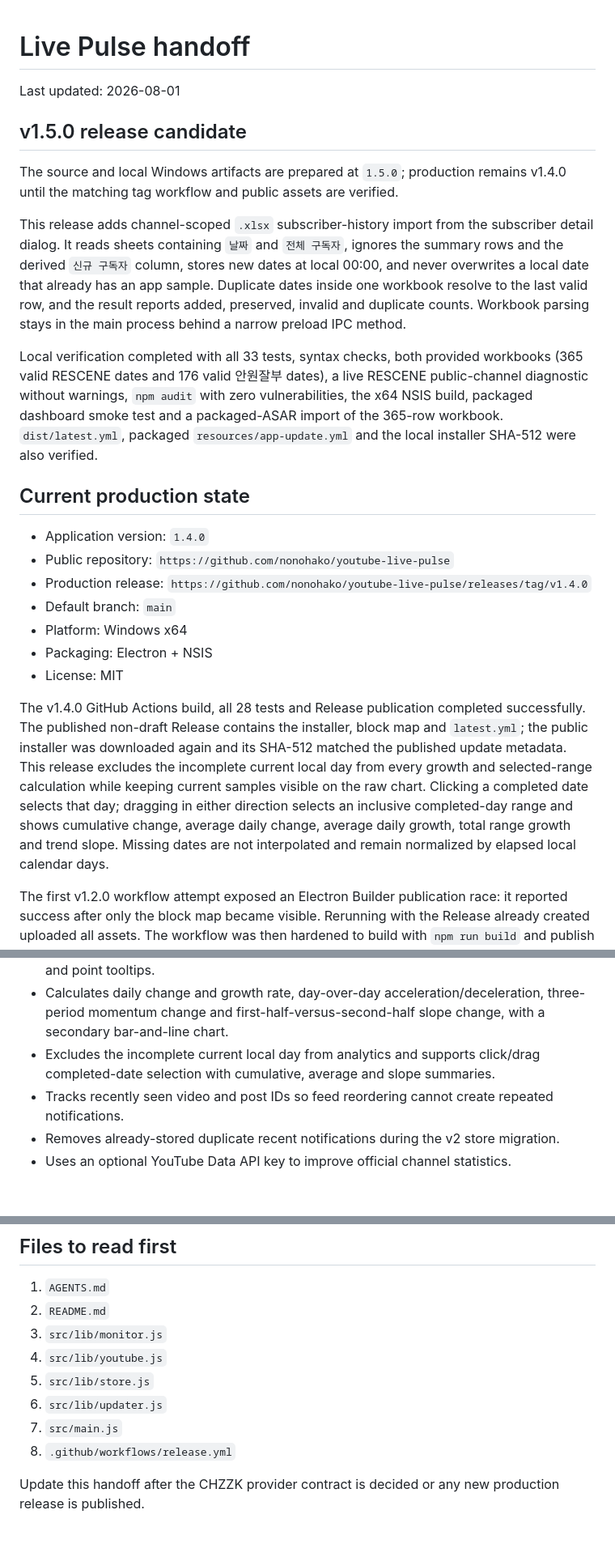
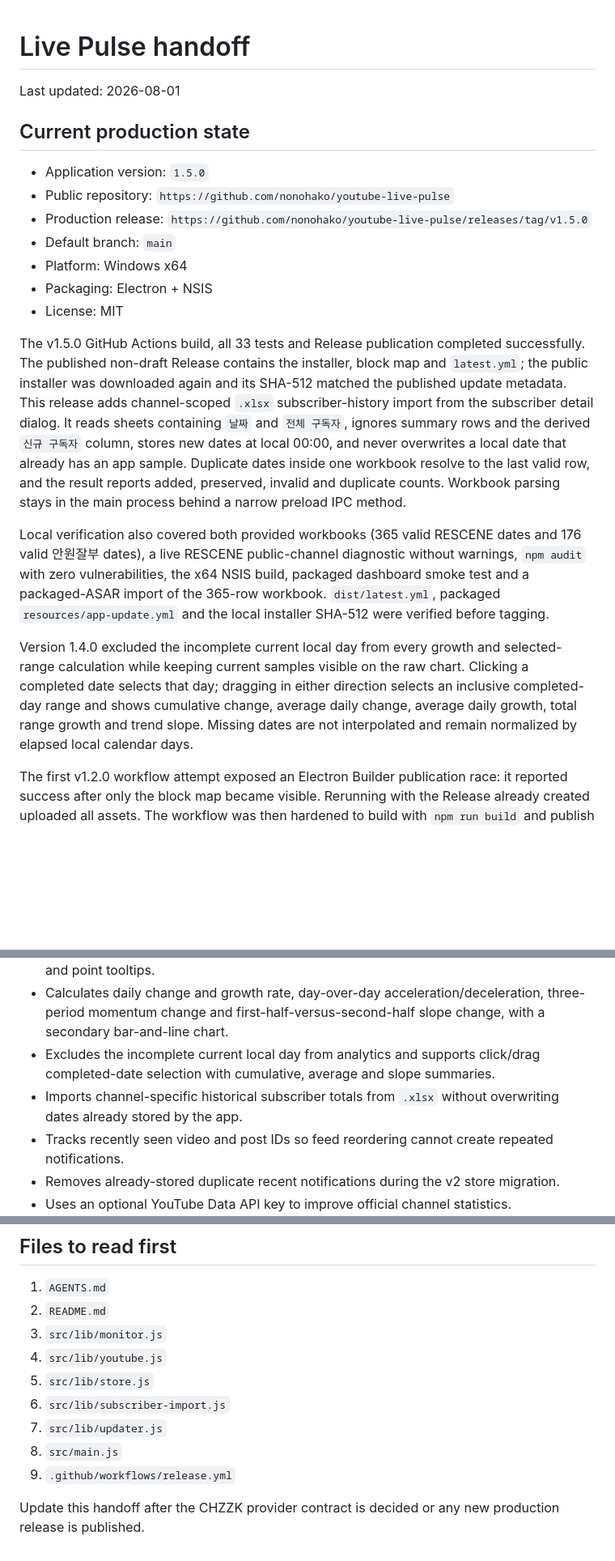
Before and after one commit to nonohako/youtube-live-pulse, a Markdown page: handoff.md, 3 parts joined by grey strips. Shown at 81% size. Drawn GitHub-style; blank space fills up the shorter version.

Commit message:
Record verified v1.5.0 release

```diff
--- a/handoff.md
+++ b/handoff.md
@@ -2,25 +2,21 @@
 
 Last updated: 2026-08-01
 
-## v1.5.0 release candidate
-
-The source and local Windows artifacts are prepared at `1.5.0`; production remains v1.4.0 until the matching tag workflow and public assets are verified.
-
-This release adds channel-scoped `.xlsx` subscriber-history import from the subscriber detail dialog. It reads sheets containing `날짜` and `전체 구독자`, ignores the summary rows and the derived `신규 구독자` column, stores new dates at local 00:00, and never overwrites a local date that already has an app sample. Duplicate dates inside one workbook resolve to the last valid row, and the result reports added, preserved, invalid and duplicate counts. Workbook parsing stays in the main process behind a narrow preload IPC method.
-
-Local verification completed with all 33 tests, syntax checks, both provided workbooks (365 valid RESCENE dates and 176 valid 안원잘부 dates), a live RESCENE public-channel diagnostic without warnings, `npm audit` with zero vulnerabilities, the x64 NSIS build, packaged dashboard smoke test and a packaged-ASAR import of the 365-row workbook. `dist/latest.yml`, packaged `resources/app-update.yml` and the local installer SHA-512 were also verified.
-
 ## Current production state
 
-- Application version: `1.4.0`
+- Application version: `1.5.0`
 - Public repository: `https://github.com/nonohako/youtube-live-pulse`
-- Production release: `https://github.com/nonohako/youtube-live-pulse/releases/tag/v1.4.0`
+- Production release: `https://github.com/nonohako/youtube-live-pulse/releases/tag/v1.5.0`
 - Default branch: `main`
 - Platform: Windows x64
 - Packaging: Electron + NSIS
 - License: MIT
 
-The v1.4.0 GitHub Actions build, all 28 tests and Release publication completed successfully. The published non-draft Release contains the installer, block map and `latest.yml`; the public installer was downloaded again and its SHA-512 matched the published update metadata. This release excludes the incomplete current local day from every growth and selected-range calculation while keeping current samples visible on the raw chart. Clicking a completed date selects that day; dragging in either direction selects an inclusive completed-day range and shows cumulative change, average daily change, average daily growth, total range growth and trend slope. Missing dates are not interpolated and remain normalized by elapsed local calendar days.
+The v1.5.0 GitHub Actions build, all 33 tests and Release publication completed successfully. The published non-draft Release contains the installer, block map and `latest.yml`; the public installer was downloaded again and its SHA-512 matched the published update metadata. This release adds channel-scoped `.xlsx` subscriber-history import from the subscriber detail dialog. It reads sheets containing `날짜` and `전체 구독자`, ignores summary rows and the derived `신규 구독자` column, stores new dates at local 00:00, and never overwrites a local date that already has an app sample. Duplicate dates inside one workbook resolve to the last valid row, and the result reports added, preserved, invalid and duplicate counts. Workbook parsing stays in the main process behind a narrow preload IPC method.
+
+Local verification also covered both provided workbooks (365 valid RESCENE dates and 176 valid 안원잘부 dates), a live RESCENE public-channel diagnostic without warnings, `npm audit` with zero vulnerabilities, the x64 NSIS build, packaged dashboard smoke test and a packaged-ASAR import of the 365-row workbook. `dist/latest.yml`, packaged `resources/app-update.yml` and the local installer SHA-512 were verified before tagging.
+
+Version 1.4.0 excluded the incomplete current local day from every growth and selected-range calculation while keeping current samples visible on the raw chart. Clicking a completed date selects that day; dragging in either direction selects an inclusive completed-day range and shows cumulative change, average daily change, average daily growth, total range growth and trend slope. Missing dates are not interpolated and remain normalized by elapsed local calendar days.
 
 The first v1.2.0 workflow attempt exposed an Electron Builder publication race: it reported success after only the block map became visible. Rerunning with the Release already created uploaded all assets. The workflow was then hardened to build with `npm run build` and publish the three assets explicitly with `gh release upload`; a partial upload now fails the job.
 
@@ -39,6 +35,7 @@ Existing v1.0.x installations do not contain the updater and require one manual
 - Shows actual subscriber values, a linear trendline, range change, high, low, daily trend and point tooltips.
 - Calculates daily change and growth rate, day-over-day acceleration/deceleration, three-period momentum change and first-half-versus-second-half slope change, with a secondary bar-and-line chart.
 - Excludes the incomplete current local day from analytics and supports click/drag completed-date selection with cumulative, average and slope summaries.
+- Imports channel-specific historical subscriber totals from `.xlsx` without overwriting dates already stored by the app.
 - Tracks recently seen video and post IDs so feed reordering cannot create repeated notifications.
 - Removes already-stored duplicate recent notifications during the v2 store migration.
 - Uses an optional YouTube Data API key to improve official channel statistics.
@@ -151,8 +148,9 @@ On this workstation, use the full npm CLI path documented in `AGENTS.md` if the
 3. `src/lib/monitor.js`
 4. `src/lib/youtube.js`
 5. `src/lib/store.js`
-6. `src/lib/updater.js`
-7. `src/main.js`
-8. `.github/workflows/release.yml`
+6. `src/lib/subscriber-import.js`
+7. `src/lib/updater.js`
+8. `src/main.js`
+9. `.github/workflows/release.yml`
 
 Update this handoff after the CHZZK provider contract is decided or any new production release is published.
```
Also changed, not shown: AGENTS.md (+1 -1 lines).
